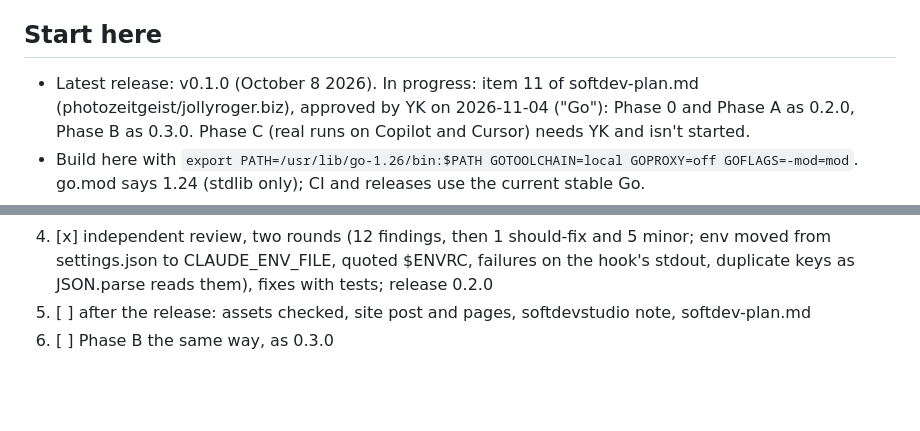
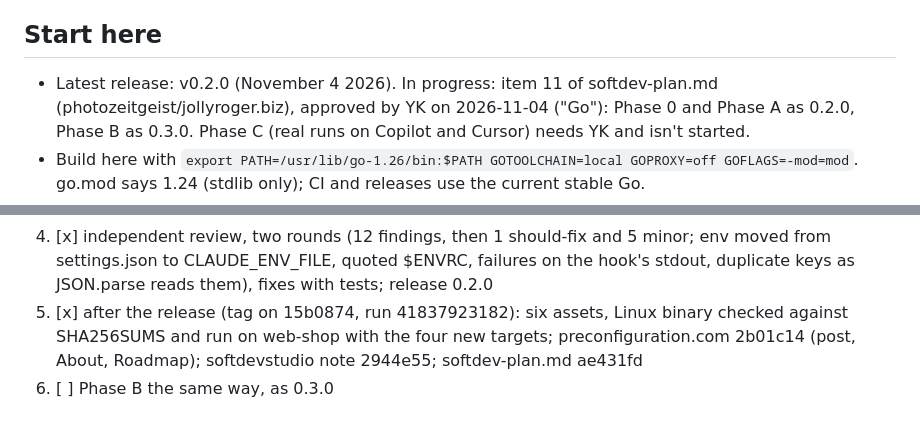
Before and after one commit to Preconfiguration/preconfig, a Markdown page: CLAUDE.md, 2 parts joined by grey strips. Rendered like a GitHub page; blank space fills up the shorter version.

Commit message:
CLAUDE.md: 0.2.0 released [skip ci]
Co-Authored-By: Claude Opus 5.5 <noreply@anthropic.com>
Claude-Session: https://claude.ai/code/session_01Waif9pY6K2D4oU2o64riuB

```diff
--- a/CLAUDE.md
+++ b/CLAUDE.md
@@ -18,7 +18,7 @@ release builds its own with the current stable Go.
 
 ## Start here
 
-- Latest release: v0.1.0 (October 8 2026). In progress: item 11 of
+- Latest release: v0.2.0 (November 4 2026). In progress: item 11 of
   softdev-plan.md (photozeitgeist/jollyroger.biz), approved by YK on
   2026-11-04 ("Go"): Phase 0 and Phase A as 0.2.0, Phase B as 0.3.0.
   Phase C (real runs on Copilot and Cursor) needs YK and isn't started.
@@ -66,6 +66,8 @@ Steps:
        5 minor; env moved from settings.json to CLAUDE_ENV_FILE, quoted
        $ENVRC, failures on the hook's stdout, duplicate keys as JSON.parse
        reads them), fixes with tests; release 0.2.0
-5. [ ] after the release: assets checked, site post and pages,
-       softdevstudio note, softdev-plan.md
+5. [x] after the release (tag on 15b0874, run 41837923182): six assets,
+       Linux binary checked against SHA256SUMS and run on web-shop with
+       the four new targets; preconfiguration.com 2b01c14 (post, About,
+       Roadmap); softdevstudio note 2944e55; softdev-plan.md ae431fd
 6. [ ] Phase B the same way, as 0.3.0
```
